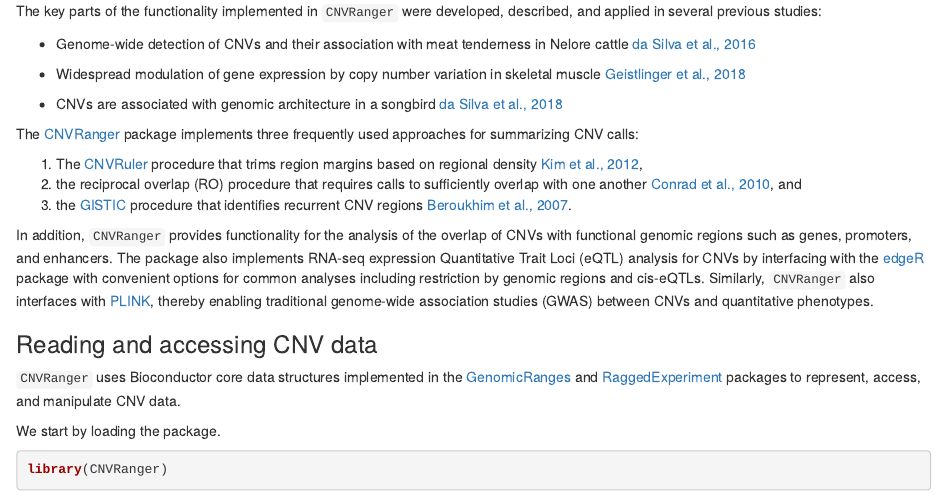
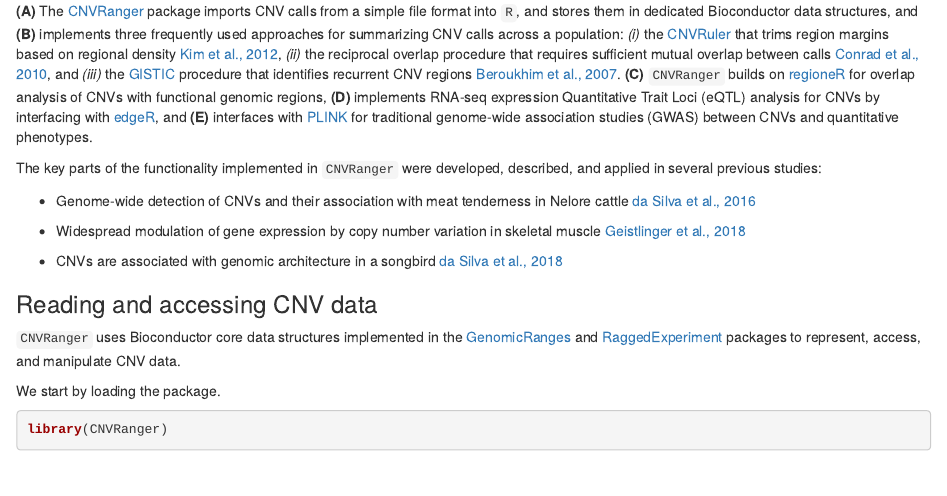
Before and after one commit to waldronlab/CNVWorkshop, an R Markdown document (vignettes/CNVWorkshop.Rmd): the page in a window 1100 px wide, from 5410 px down before the commit and from 5440 px down after it, so that both start at the same text. Rendered offline with R 4.5, knitr and Pandoc, with nearby package versions; some code elsewhere in the file could not run offline.

Commit message:
add CNVRanger overview

```diff
--- a/vignettes/CNVWorkshop.Rmd
+++ b/vignettes/CNVWorkshop.Rmd
@@ -321,3 +325,25 @@ Please see the `RaggedExperiment` vignette for
+**(A)** The [CNVRanger](http://bioconductor.org/packages/CNVRanger) package
+imports CNV calls from a simple file format into
+`R`, and stores them in dedicated Bioconductor data structures, and
+**(B)** implements three frequently used approaches for summarizing CNV calls
+across a population:
+_(i)_ the [CNVRuler](http://www.ircgp.com/CNVRuler)
+that trims region margins based on regional density
+[Kim et al., 2012](https://doi.org/10.1093/bioinformatics/bts239),
+_(ii)_ the reciprocal overlap procedure that requires sufficient mutual overlap
+between calls
+[Conrad et al., 2010](https://doi.org/10.1038/nature08516), and
+_(iii)_ the [GISTIC](http://www.broadinstitute.org/cancer/cga/gistic) procedure
+that identifies recurrent CNV regions
+[Beroukhim et al., 2007](https://doi.org/10.1073/pnas.0710052104).
+**(C)** `CNVRanger` builds on [regioneR](http://bioconductor.org/packages/regioneR)
+for overlap analysis of CNVs with functional genomic regions,
+**(D)** implements RNA-seq expression Quantitative Trait Loci (eQTL) analysis
+for CNVs by interfacing with [edgeR](http://bioconductor.org/packages/edgeR), and
+**(E)** interfaces with
+[PLINK](http://zzz.bwh.harvard.edu/plink) for traditional
+genome-wide association studies (GWAS) between CNVs and quantitative phenotypes.
+
 The key parts of the functionality implemented in `CNVRanger` were developed,
 described, and applied in several previous studies:
 
@@ -331,29 +357,6 @@ described, and applied in several previous studies:
 
 - CNVs are associated with genomic architecture in a songbird
     [da Silva et al., 2018](https://doi.org/10.1186/s12864-018-4577-1)
-
-The [CNVRanger](http://bioconductor.org/packages/CNVRanger) package implements
-three frequently used approaches for summarizing CNV calls:
-
-1. The [CNVRuler](http://www.ircgp.com/CNVRuler) procedure that trims region
-   margins based on regional density
-   [Kim et al., 2012](https://doi.org/10.1093/bioinformatics/bts239),
-2. the reciprocal overlap (RO) procedure that requires calls to sufficiently
-   overlap with one another
-   [Conrad et al., 2010](https://doi.org/10.1038/nature08516), and
-3. the [GISTIC](http://www.broadinstitute.org/cancer/cga/gistic) procedure that
-   identifies recurrent CNV regions
-   [Beroukhim et al., 2007](https://doi.org/10.1073/pnas.0710052104).
-
-In addition, `CNVRanger` provides functionality for the analysis of the
-overlap of CNVs with functional genomic regions such as genes, promoters, and enhancers.
-The package also implements RNA-seq expression Quantitative Trait Loci (eQTL) analysis for CNVs
-by interfacing with the [edgeR](http://bioconductor.org/packages/edgeR) package
-with convenient options
-for common analyses including restriction by genomic regions and cis-eQTLs.
-Similarly, `CNVRanger` also interfaces with
-[PLINK](http://zzz.bwh.harvard.edu/plink), thereby enabling traditional genome-wide
-association studies (GWAS) between CNVs and quantitative phenotypes.
 
 ### Reading and accessing CNV data
 
```
Also changed, not shown: inst/vignettes/CNVRanger.png (added), vignettes/CNVWorkshop.Rmd (4 more changed lines).
